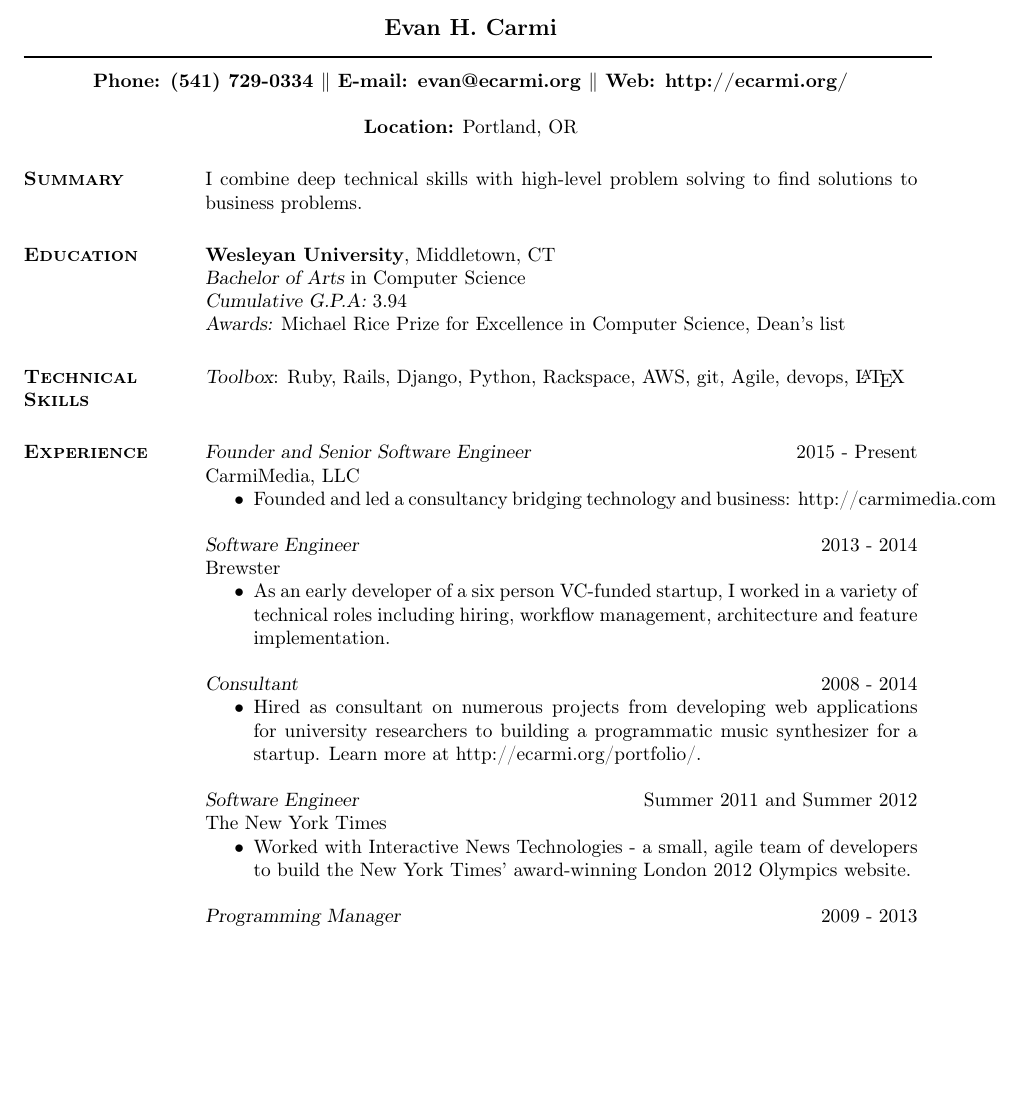
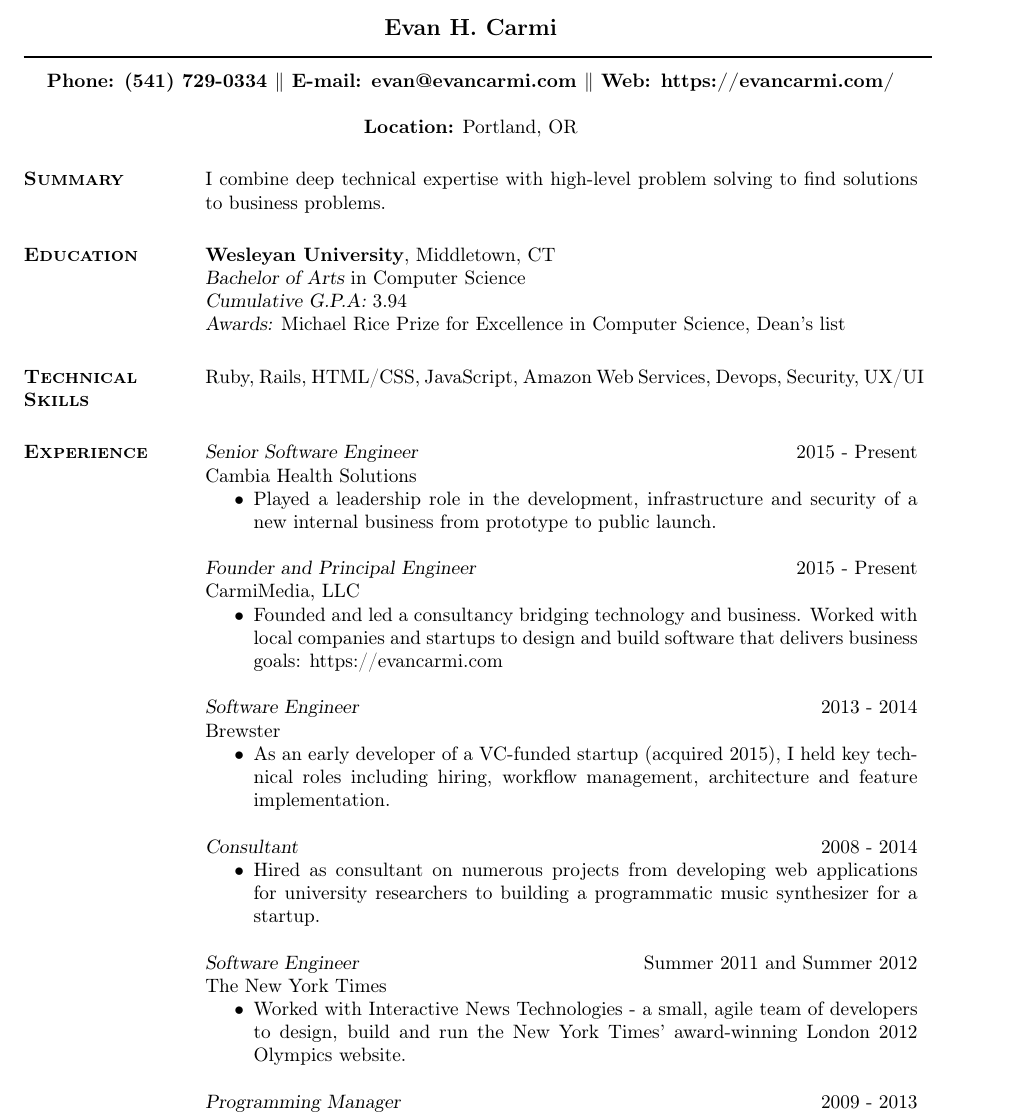
Before and after one commit to carmi/resume, a LaTeX CV (resume.tex): part of the page, cut so that both start at the same text, the shorter picture padded with empty space. Compiled offline with pdfLaTeX.

Commit message:
update resume

```diff
--- a/resume.tex
+++ b/resume.tex
@@ -30,11 +30,11 @@
 % address begins here
 % Again, the address lines must be centered over entire width of resume:
 
-\moveleft.5\hoffset\centerline{{\bf Phone: (541) 729-0334 $\parallel$ E-mail: evan@ecarmi.org $\parallel$ Web: http://ecarmi.org/}}
+\moveleft.5\hoffset\centerline{{\bf Phone: (541) 729-0334 $\parallel$ E-mail: evan@evancarmi.com $\parallel$ Web: https://evancarmi.com/}}
 \address{{\bf Location:} Portland, OR}
 
 \begin{resume}
-\section{\textsc{Summary}} I combine deep technical skills with high-level problem solving to find solutions to business problems.
+\section{\textsc{Summary}} I combine deep technical expertise with high-level problem solving to find solutions to business problems.
 
 \section{\textsc{Education}} {\bf Wesleyan University}, Middletown, CT \\ {\sl Bachelor of Arts} in Computer Science \\
     % \sl will be bold italic in New Century Schoolbook (or
@@ -45,28 +45,33 @@
 
 
 \section{\textsc{Technical \\ Skills}}
-    {\sl Toolbox}: Ruby, Rails, Django, Python, Rackspace, AWS, git, Agile, devops, \LaTeX \\
+    Ruby, Rails, HTML/CSS, JavaScript, Amazon Web Services, Devops, Security, UX/UI \\
 
 \section{\textsc{Experience}}
-    {\sl Founder and Senior Software Engineer} \hfill 2015 - Present \\ CarmiMedia, LLC
+    {\sl Senior Software Engineer} \hfill 2015 - Present \\ Cambia Health Solutions
     \begin{itemize}  \itemsep -2pt %reduce space between items
-        \item Founded and led a consultancy bridging technology and business: http://carmimedia.com
+        \item Played a leadership role in the development, infrastructure and security of a new internal business from prototype to public launch.
+    \end{itemize}
+
+    {\sl Founder and Principal Engineer} \hfill 2015 - Present \\ CarmiMedia, LLC
+    \begin{itemize}  \itemsep -2pt %reduce space between items
+        \item Founded and led a consultancy bridging technology and business. Worked with local companies and startups to design and build software that delivers business goals: https://evancarmi.com
     \end{itemize}
 
     {\sl Software Engineer} \hfill 2013 - 2014 \\ Brewster
     \begin{itemize}  \itemsep -2pt %reduce space between items
-        \item As an early developer of a six person VC-funded startup, I worked in a variety of technical roles including hiring, workflow management, architecture and feature implementation.
+        \item As an early developer of a VC-funded startup (acquired 2015), I held key technical roles including hiring, workflow management, architecture and feature implementation.
     \end{itemize}
 
     {\sl Consultant} \hfill 2008 - 2014
     \begin{itemize}  \itemsep -2pt %reduce space between items
-        \item Hired as consultant on numerous projects from developing web applications for university researchers to building a programmatic music synthesizer for a startup. Learn more at http://ecarmi.org/portfolio/.
+        \item Hired as consultant on numerous projects from developing web applications for university researchers to building a programmatic music synthesizer for a startup.
     \end{itemize}
 
     {\sl Software Engineer} \hfill Summer 2011 and Summer 2012 \\
     The New York Times
     \begin{itemize}  \itemsep -2pt %reduce space between items
-        \item Worked with Interactive News Technologies - a small, agile team of developers to build the New York Times' award-winning London 2012 Olympics website.
+        \item Worked with Interactive News Technologies - a small, agile team of developers to design, build and run the New York Times' award-winning London 2012 Olympics website.
     \end{itemize}
 
     {\sl Programming Manager} \hfill 2009 - 2013 \\
```
Also changed, not shown: README.md, resume.pdf.
